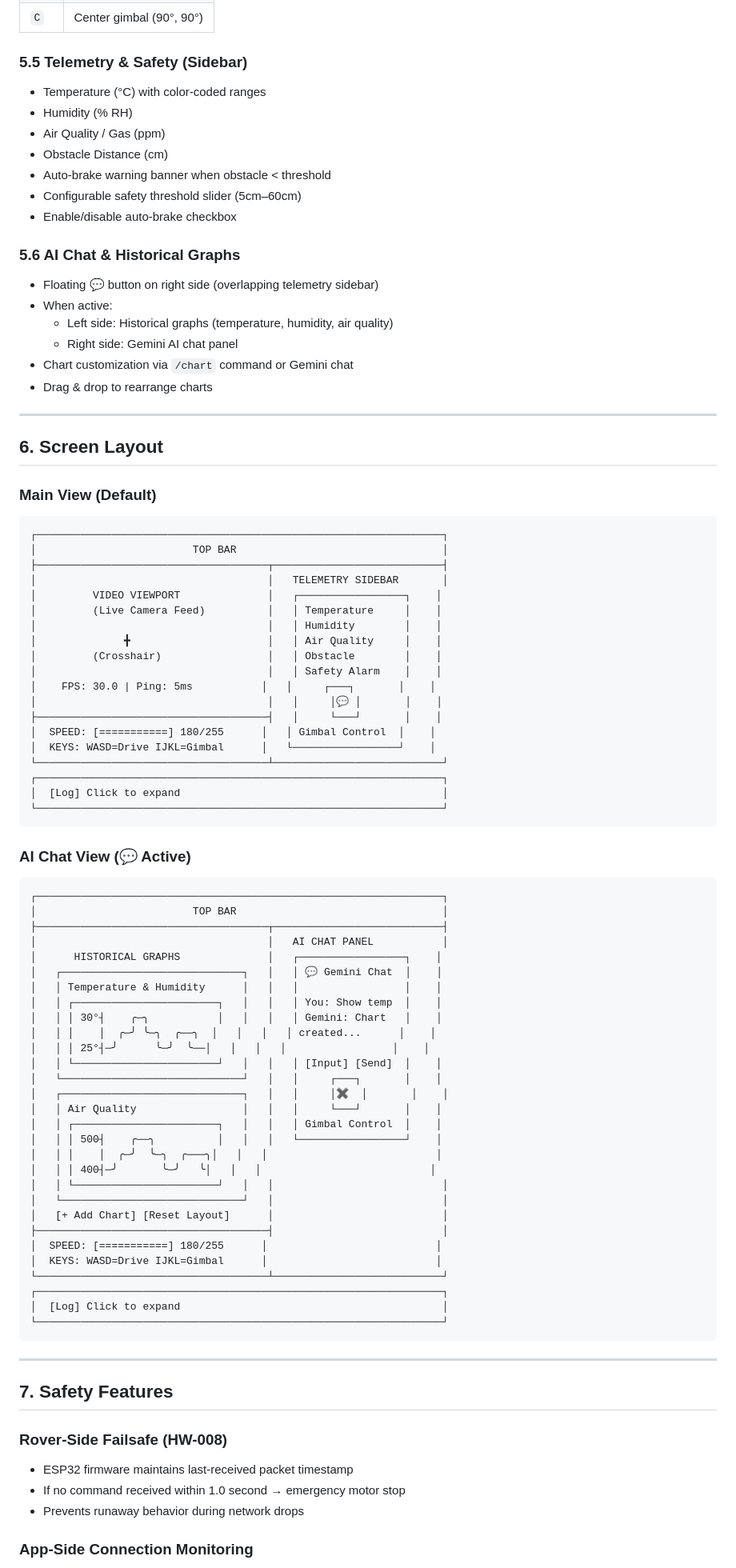
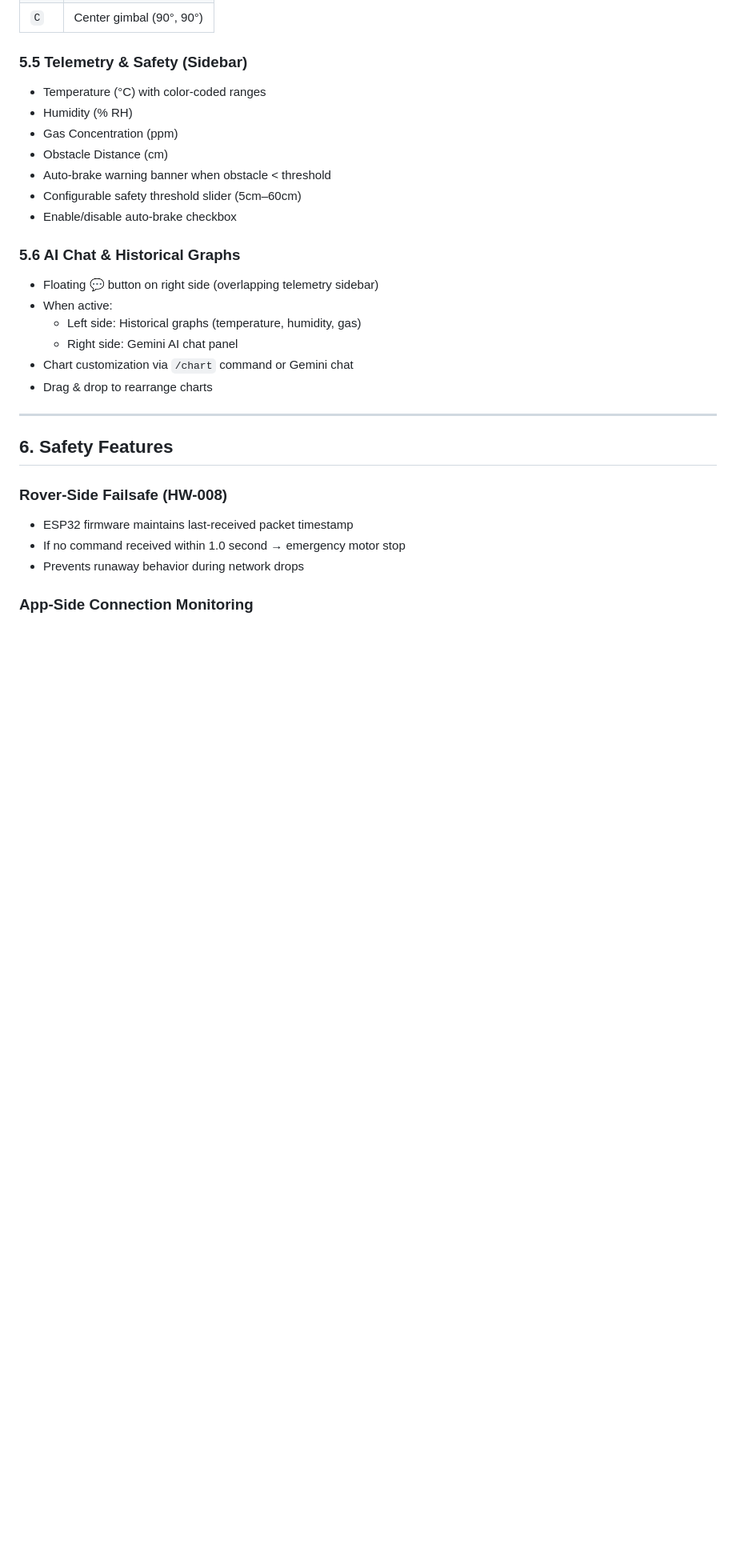
Before and after one commit to anhducad1111/es-git-training, a Markdown page: robot-desktop-app/README.md, the part around one of its changes. Shown at 80% size. GitHub-like rendering; blank space fills up the shorter version.

````diff
--- a/robot-desktop-app/README.md
+++ b/robot-desktop-app/README.md
@@ -139,7 +225,7 @@ The application integrates high-speed manual driving controls, 2-axis precision
 
 - Temperature (°C) with color-coded ranges
 - Humidity (% RH)
-- Air Quality / Gas (ppm)
+- Gas Concentration (ppm)
 - Obstacle Distance (cm)
 - Auto-brake warning banner when obstacle < threshold
 - Configurable safety threshold slider (5cm–60cm)
@@ -149,76 +235,14 @@ The application integrates high-speed manual driving controls, 2-axis precision
 
 - Floating 💬 button on right side (overlapping telemetry sidebar)
 - When active:
-  - Left side: Historical graphs (temperature, humidity, air quality)
+  - Left side: Historical graphs (temperature, humidity, gas)
   - Right side: Gemini AI chat panel
 - Chart customization via `/chart` command or Gemini chat
 - Drag & drop to rearrange charts
 
 ---
 
-## 6. Screen Layout
-
-### Main View (Default)
-
-```
-┌─────────────────────────────────────────────────────────────────┐
-│                         TOP BAR                                 │
-├─────────────────────────────────────┬───────────────────────────┤
-│                                     │   TELEMETRY SIDEBAR       │
-│         VIDEO VIEWPORT              │   ┌─────────────────┐    │
-│         (Live Camera Feed)          │   │ Temperature     │    │
-│                                     │   │ Humidity        │    │
-│              ╋                      │   │ Air Quality     │    │
-│         (Crosshair)                 │   │ Obstacle        │    │
-│                                     │   │ Safety Alarm    │    │
-│    FPS: 30.0 | Ping: 5ms           │   │     ┌───┐       │    │
-│                                     │   │     │💬 │       │    │
-├─────────────────────────────────────┤   │     └───┘       │    │
-│  SPEED: [===========] 180/255      │   │ Gimbal Control  │    │
-│  KEYS: WASD=Drive IJKL=Gimbal      │   └─────────────────┘    │
-└─────────────────────────────────────┴───────────────────────────┘
-┌─────────────────────────────────────────────────────────────────┐
-│  [Log] Click to expand                                          │
-└─────────────────────────────────────────────────────────────────┘
-```
-
-### AI Chat View (💬 Active)
-
-```
-┌─────────────────────────────────────────────────────────────────┐
-│                         TOP BAR                                 │
-├─────────────────────────────────────┬───────────────────────────┤
-│                                     │   AI CHAT PANEL           │
-│      HISTORICAL GRAPHS              │   ┌─────────────────┐    │
-│   ┌─────────────────────────────┐   │   │ 💬 Gemini Chat  │    │
-│   │ Temperature & Humidity      │   │   │                 │    │
-│   │ ┌───────────────────────┐   │   │   │ You: Show temp  │    │
-│   │ │ 30°┤    ╭─╮           │   │   │   │ Gemini: Chart   │    │
-│   │ │    │  ╭─╯ ╰─╮  ╭──╮  │   │   │   │ created...      │    │
-│   │ │ 25°┤─╯      ╰─╯  ╰──│   │   │   │                 │    │
-│   │ └───────────────────────┘   │   │   │ [Input] [Send]  │    │
-│   └─────────────────────────────┘   │   │     ┌───┐       │    │
-│   ┌─────────────────────────────┐   │   │     │✖  │       │    │
-│   │ Air Quality                 │   │   │     └───┘       │    │
-│   │ ┌───────────────────────┐   │   │   │ Gimbal Control  │    │
-│   │ │ 500┤    ╭──╮          │   │   │   └─────────────────┘    │
-│   │ │    │  ╭─╯  ╰─╮  ╭───╮│   │   │                           │
-│   │ │ 400┤─╯       ╰─╯   ╰│   │   │                           │
-│   │ └───────────────────────┘   │   │                           │
-│   └─────────────────────────────┘   │                           │
-│   [+ Add Chart] [Reset Layout]      │                           │
-├─────────────────────────────────────┤                           │
-│  SPEED: [===========] 180/255      │                           │
-│  KEYS: WASD=Drive IJKL=Gimbal      │                           │
-└─────────────────────────────────────┴───────────────────────────┘
-┌─────────────────────────────────────────────────────────────────┐
-│  [Log] Click to expand                                          │
-└─────────────────────────────────────────────────────────────────┘
-```
-
----
-
-## 7. Safety Features
+## 6. Safety Features
 
 ### Rover-Side Failsafe (HW-008)
 
````
Also changed, not shown: other parts of robot-desktop-app/README.md (+125 -65 lines), robot-desktop-app/docs/wireframe.md (+41 -0 lines).
